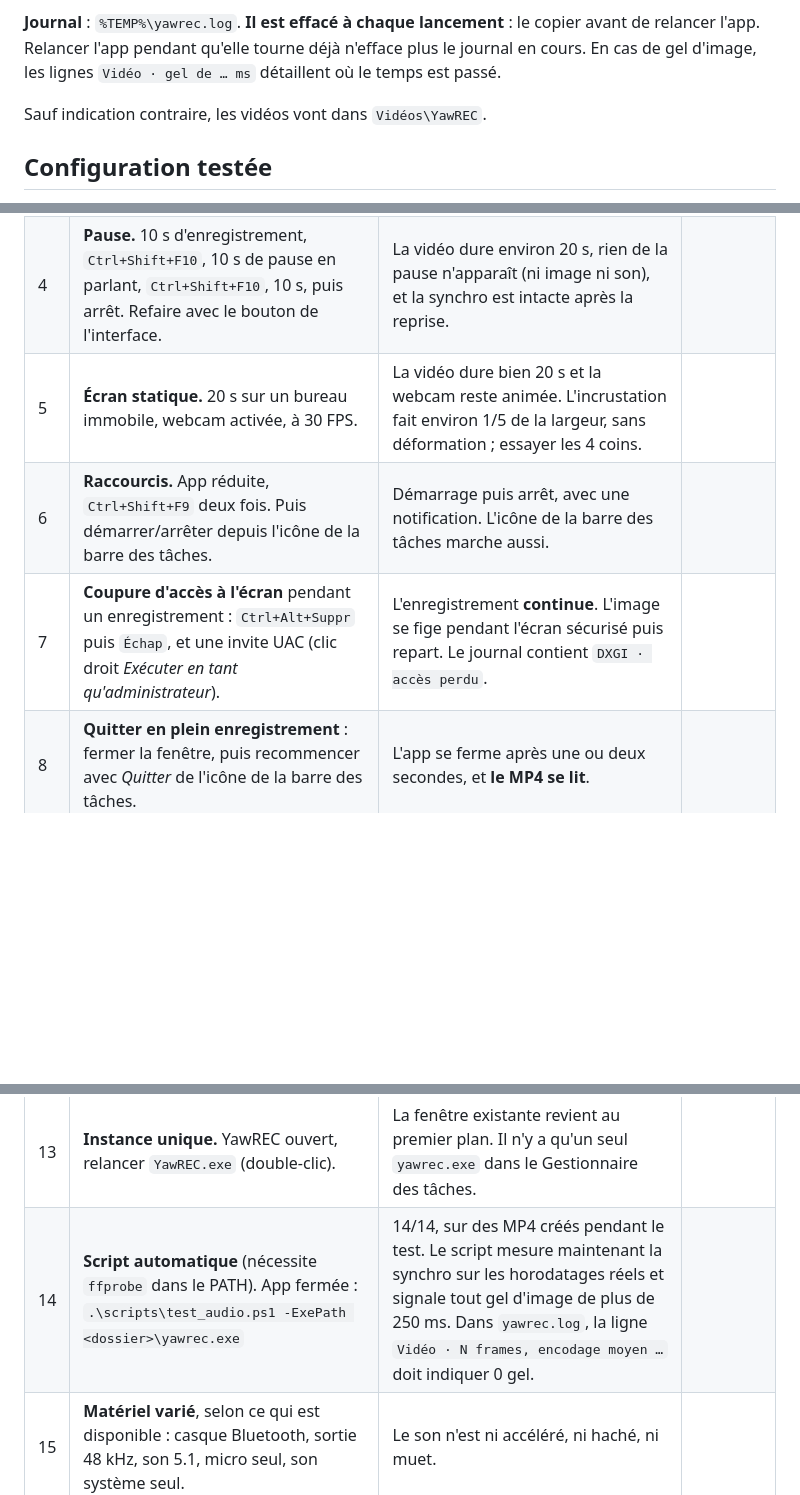
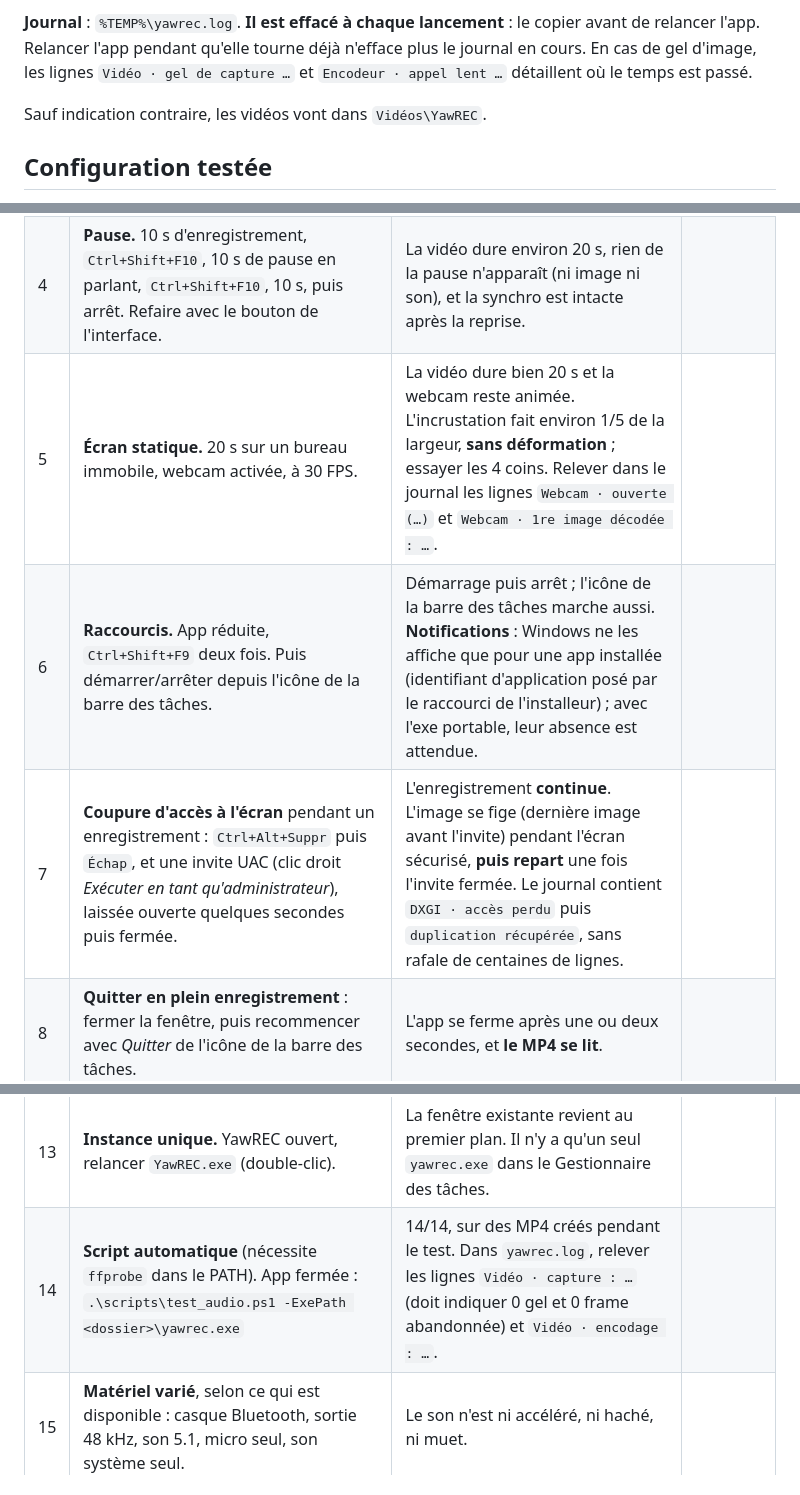
Before and after one commit to coucagog/YawREC, a Markdown page: TESTS_WINDOWS.md, 3 parts joined by grey strips. Drawn GitHub-style; blank space fills up the shorter version.

Commit message:
docs: procédure de test Windows — webcam, UAC, notifications, journal
Co-Authored-By: Claude Opus 5.5 <noreply@anthropic.com>

```diff
--- a/TESTS_WINDOWS.md
+++ b/TESTS_WINDOWS.md
@@ -17,7 +17,7 @@
 
 **Journal** : `%TEMP%\yawrec.log`. **Il est effacé à chaque lancement** : le copier avant de relancer l'app.
 Relancer l'app pendant qu'elle tourne déjà n'efface plus le journal en cours.
-En cas de gel d'image, les lignes `Vidéo · gel de … ms` détaillent où le temps est passé.
+En cas de gel d'image, les lignes `Vidéo · gel de capture …` et `Encodeur · appel lent …` détaillent où le temps est passé.
 
 Sauf indication contraire, les vidéos vont dans `Vidéos\YawREC`.
 
@@ -38,16 +38,16 @@ Pour chaque test, noter **OK / KO**, avec un commentaire si KO.
 | 2 | **Enregistrement simple.** Plein écran, 30 s, avec une vidéo YouTube qui joue et en parlant au micro. | Le MP4 se lit. **Le curseur est visible**, à la bonne position. On entend le son système **en stéréo** et le micro, à un volume normal (plus divisé par deux). | |
 | 3 | **Synchro.** Enregistrer 1 min d'une vidéo « audio video sync test » de YouTube (flash + bip). | Bip et flash ensemble à ±1 image, **au début comme à la fin** : aucune dérive. | |
 | 4 | **Pause.** 10 s d'enregistrement, `Ctrl+Shift+F10`, 10 s de pause en parlant, `Ctrl+Shift+F10`, 10 s, puis arrêt. Refaire avec le bouton de l'interface. | La vidéo dure environ 20 s, rien de la pause n'apparaît (ni image ni son), et la synchro est intacte après la reprise. | |
-| 5 | **Écran statique.** 20 s sur un bureau immobile, webcam activée, à 30 FPS. | La vidéo dure bien 20 s et la webcam reste animée. L'incrustation fait environ 1/5 de la largeur, sans déformation ; essayer les 4 coins. | |
-| 6 | **Raccourcis.** App réduite, `Ctrl+Shift+F9` deux fois. Puis démarrer/arrêter depuis l'icône de la barre des tâches. | Démarrage puis arrêt, avec une notification. L'icône de la barre des tâches marche aussi. | |
-| 7 | **Coupure d'accès à l'écran** pendant un enregistrement : `Ctrl+Alt+Suppr` puis `Échap`, et une invite UAC (clic droit *Exécuter en tant qu'administrateur*). | L'enregistrement **continue**. L'image se fige pendant l'écran sécurisé puis repart. Le journal contient `DXGI · accès perdu`. | |
+| 5 | **Écran statique.** 20 s sur un bureau immobile, webcam activée, à 30 FPS. | La vidéo dure bien 20 s et la webcam reste animée. L'incrustation fait environ 1/5 de la largeur, **sans déformation** ; essayer les 4 coins. Relever dans le journal les lignes `Webcam · ouverte (…)` et `Webcam · 1re image décodée : …`. | |
+| 6 | **Raccourcis.** App réduite, `Ctrl+Shift+F9` deux fois. Puis démarrer/arrêter depuis l'icône de la barre des tâches. | Démarrage puis arrêt ; l'icône de la barre des tâches marche aussi. **Notifications** : Windows ne les affiche que pour une app installée (identifiant d'application posé par le raccourci de l'installeur) ; avec l'exe portable, leur absence est attendue. | |
+| 7 | **Coupure d'accès à l'écran** pendant un enregistrement : `Ctrl+Alt+Suppr` puis `Échap`, et une invite UAC (clic droit *Exécuter en tant qu'administrateur*), laissée ouverte quelques secondes puis fermée. | L'enregistrement **continue**. L'image se fige (dernière image avant l'invite) pendant l'écran sécurisé, **puis repart** une fois l'invite fermée. Le journal contient `DXGI · accès perdu` puis `duplication récupérée`, sans rafale de centaines de lignes. | |
 | 8 | **Quitter en plein enregistrement** : fermer la fenêtre, puis recommencer avec *Quitter* de l'icône de la barre des tâches. | L'app se ferme après une ou deux secondes, et **le MP4 se lit**. | |
 | 9 | **Fenêtre et région** (avec 2 écrans) : capturer une fenêtre placée sur l'écran 2, puis une région. Essayer aussi de démarrer en mode fenêtre sans en choisir une. | La fenêtre est cadrée juste, **sans bande noire ou transparente** autour. Le sélecteur de région s'ouvre **sur l'écran de la souris**, et la zone capturée correspond. Sans fenêtre choisie, une erreur s'affiche. | |
 | 10 | **Dossier de sortie.** Le changer, puis relancer l'app. | Le dossier choisi est conservé. | |
 | 11 | **Téléphone.** Ouvrir le QR code, le scanner avec l'APK, puis démarrer / pause / arrêt depuis le téléphone. Couper ensuite le Wi-Fi du téléphone 10 s. | Ça se connecte, les commandes répondent et le chrono est à jour. Après la coupure, **la reconnexion est automatique**. | |
 | 12 | **Sécurité du téléphone.** Modifier une lettre du code d'appairage sur le téléphone. | Le message « Code d'appairage invalide » s'affiche et l'app ne réessaie pas en boucle. | |
 | 13 | **Instance unique.** YawREC ouvert, relancer `YawREC.exe` (double-clic). | La fenêtre existante revient au premier plan. Il n'y a qu'un seul `yawrec.exe` dans le Gestionnaire des tâches. | |
-| 14 | **Script automatique** (nécessite `ffprobe` dans le PATH). App fermée : `.\scripts\test_audio.ps1 -ExePath <dossier>\yawrec.exe` | 14/14, sur des MP4 créés pendant le test. Le script mesure maintenant la synchro sur les horodatages réels et signale tout gel d'image de plus de 250 ms. Dans `yawrec.log`, la ligne `Vidéo · N frames, encodage moyen …` doit indiquer 0 gel. | |
+| 14 | **Script automatique** (nécessite `ffprobe` dans le PATH). App fermée : `.\scripts\test_audio.ps1 -ExePath <dossier>\yawrec.exe` | 14/14, sur des MP4 créés pendant le test. Dans `yawrec.log`, relever les lignes `Vidéo · capture : …` (doit indiquer 0 gel et 0 frame abandonnée) et `Vidéo · encodage : …`. | |
 | 15 | **Matériel varié**, selon ce qui est disponible : casque Bluetooth, sortie 48 kHz, son 5.1, micro seul, son système seul. | Le son n'est ni accéléré, ni haché, ni muet. | |
 
 ## À renvoyer
```
